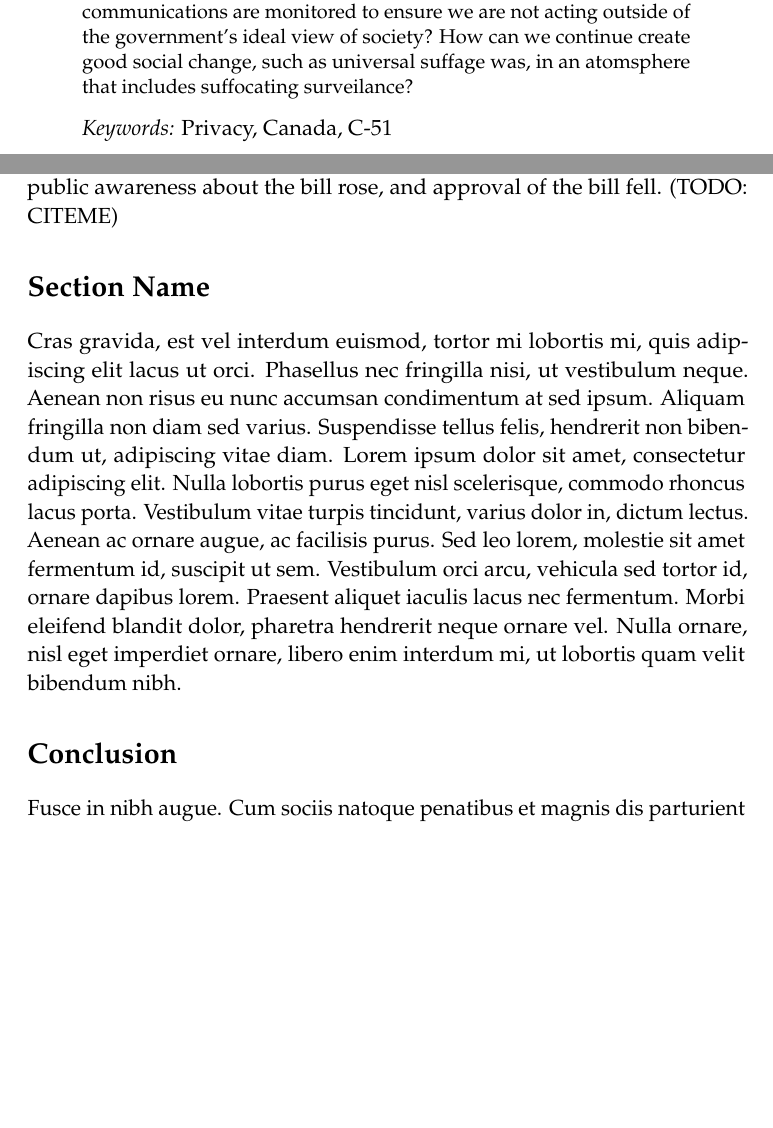
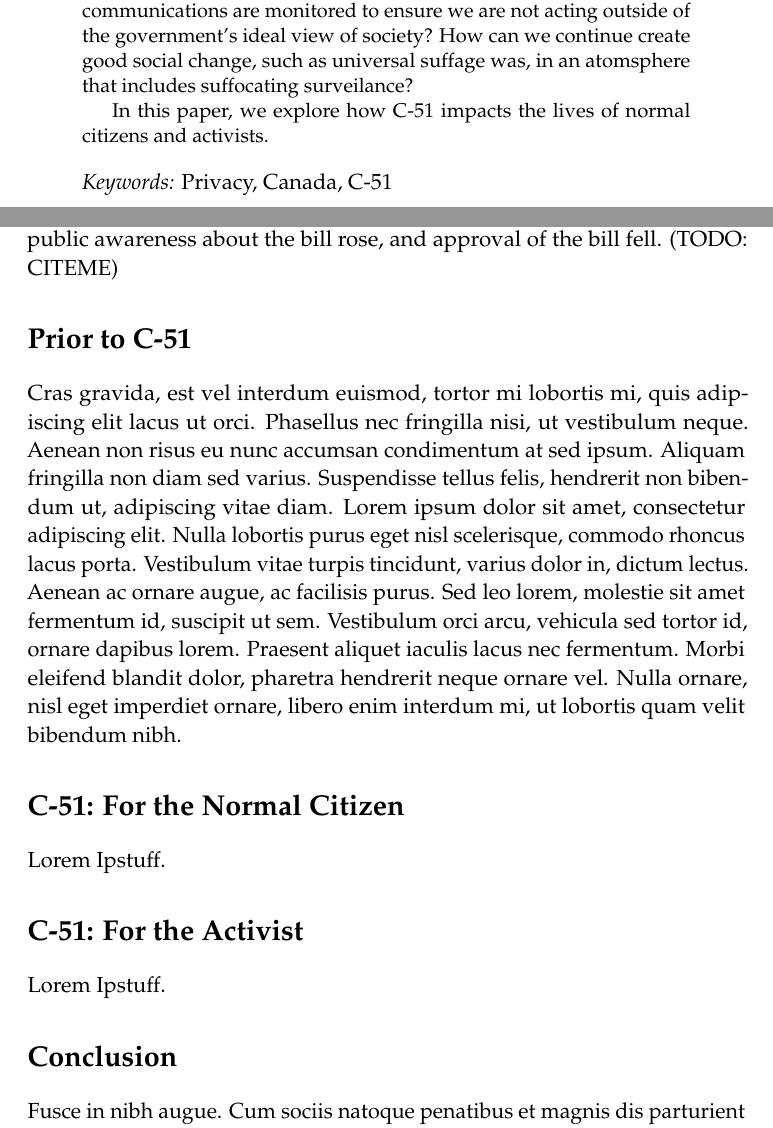
Before and after one commit to Hoverbear/CSC-401, a LaTeX paper (paper.tex): two parts of pages 1 and 2 of 2 before the commit and two parts of pages 1 and 2 of 3 after it, joined at a grey line, cut so that both start at the same text, the shorter picture padded with empty space. Compiled offline with pdfLaTeX.

Commit message:
Sections

```diff
--- a/paper.tex
+++ b/paper.tex
@@ -78,6 +78,8 @@ The fabric of society relies on our ability to privately communicate with one an
 Our digital infrastructure forms a substrate that connects us together, for better or worse. Technologies like the internet are almost overwhelmingly regarded as a betterment to our society. (TODO: CITE??) Contrary, as recent incidences of whistleblowing and conflict have shown, these technologies can be subverted and turned against us, being used to create terror. (TODO: more on data?)
 
 When considering how to combat terrorism, it's important to remember the goal of those carrying out the actions. Creating terror, causing knee-jerk reactions, provoking radicial changes. How can we say we are not giving into terror when we choose to sacrifice our liberty for our security? How can we say we are free when our most private communications are monitored to ensure we are not acting outside of the government's ideal view of society? How can we continue create good social change, such as universal suffage was, in an atomsphere that includes suffocating surveilance?
+
+In this paper, we explore how C-51 impacts the lives of normal citizens and activists.
 \end{abstract}
 
 \hspace*{3,6mm}\textit{Keywords:} Privacy, Canada, C-51 % Keywords
@@ -95,15 +97,21 @@ During the parlimentary processes which granted this bill royal assent on June 1
 
 %------------------------------------------------
 
-\section*{Section Name}
+\section*{Prior to C-51}
 
 Cras gravida, est vel interdum euismod, tortor mi lobortis mi, quis adipiscing elit lacus ut orci. Phasellus nec fringilla nisi, ut vestibulum neque. Aenean non risus eu nunc accumsan condimentum at sed ipsum.
 Aliquam fringilla non diam sed varius. Suspendisse tellus felis, hendrerit non bibendum ut, adipiscing vitae diam. Lorem ipsum dolor sit amet, consectetur adipiscing elit. Nulla lobortis purus eget nisl scelerisque, commodo rhoncus lacus porta. Vestibulum vitae turpis tincidunt, varius dolor in, dictum lectus. Aenean ac ornare augue, ac facilisis purus. Sed leo lorem, molestie sit amet fermentum id, suscipit ut sem. Vestibulum orci arcu, vehicula sed tortor id, ornare dapibus lorem. Praesent aliquet iaculis lacus nec fermentum. Morbi eleifend blandit dolor, pharetra hendrerit neque ornare vel. Nulla ornare, nisl eget imperdiet ornare, libero enim interdum mi, ut lobortis quam velit bibendum nibh.
 
 %------------------------------------------------
 
+\section*{C-51: For the Normal Citizen}
+Lorem Ipstuff.
+
+\section*{C-51: For the Activist}
+Lorem Ipstuff.
+
+
 \section*{Conclusion}
-
 Fusce in nibh augue. Cum sociis natoque penatibus et magnis dis parturient montes, nascetur ridiculus mus. In dictum accumsan sapien, ut hendrerit nisi. Phasellus ut nulla mauris. Phasellus sagittis nec odio sed posuere. Vestibulum porttitor dolor quis suscipit bibendum. Mauris risus lectus, cursus vitae hendrerit posuere, congue ac est. Suspendisse commodo eu eros non cursus. Mauris ultrices venenatis dolor, sed aliquet odio tempor pellentesque. Duis ultricies, mauris id lobortis vulputate, tellus turpis eleifend elit, in gravida leo tortor ultricies est. Maecenas vitae ipsum at dui sodales condimentum a quis dui. Nam mi sapien, lobortis ac blandit eget, dignissim quis nunc.
 
 
```
